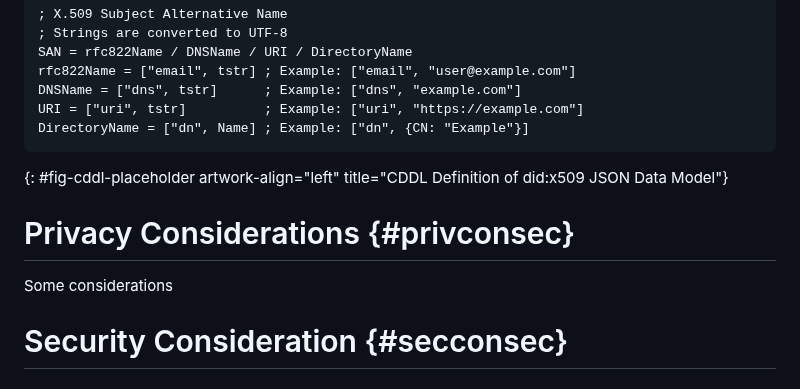
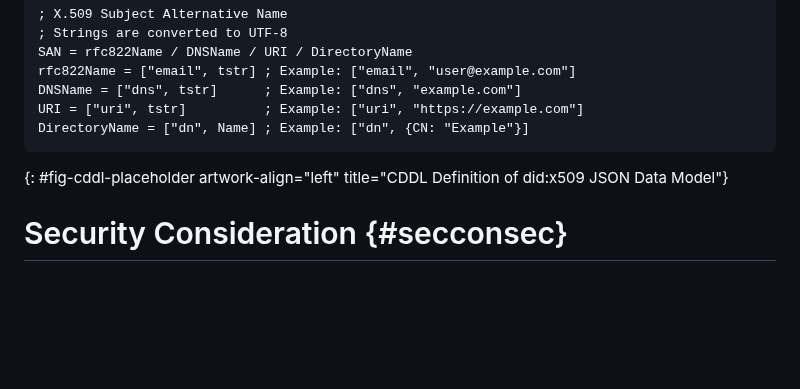
Before and after one commit to henkbirkholz/draft-birkholz-did-x509, a Markdown page: draft-birkholz-did-x509.md, the part around the change. GitHub-like rendering; blank space fills up the shorter version.

Commit message:
There are no privacy considerations for did:x509

```diff
--- a/draft-birkholz-did-x509.md
+++ b/draft-birkholz-did-x509.md
@@ -419,10 +419,6 @@ DirectoryName = ["dn", Name] ; Example: ["dn", {CN: "Example"}]
 {: #fig-cddl-placeholder artwork-align="left"
   title="CDDL Definition of did:x509 JSON Data Model"}
 
-# Privacy Considerations {#privconsec}
-
-Some considerations
-
 # Security Consideration {#secconsec}
 
 ## Identifier Ambiguity
```
